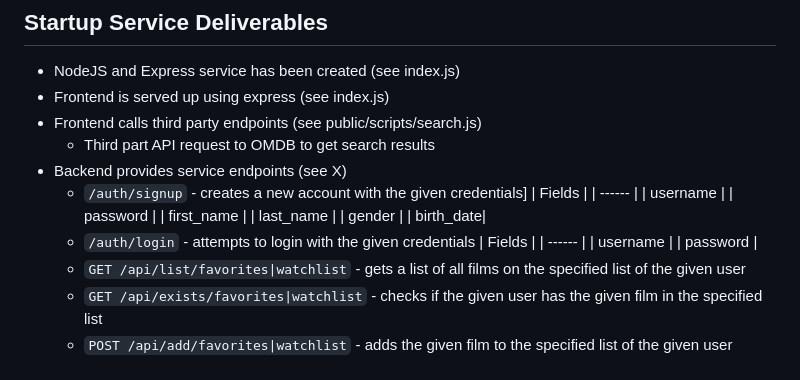
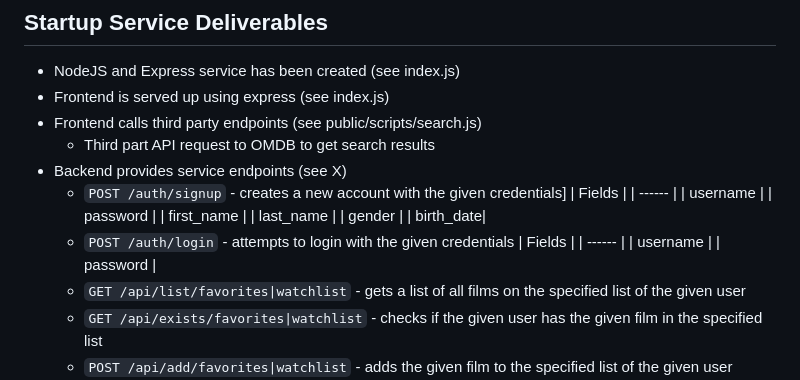
Before and after one commit to Pocketkid2/cs260fall2023, a Markdown page: README.md, the part around the change. GitHub-like rendering.

```diff
--- a/README.md
+++ b/README.md
@@ -88,7 +88,7 @@ The one-stop shop for film nerds. You can find information about movies, read re
 * Frontend calls third party endpoints (see public/scripts/search.js)
   - Third part API request to OMDB to get search results
 * Backend provides service endpoints (see X)
-  - `/auth/signup` - creates a new account with the given credentials]
+  - `POST /auth/signup` - creates a new account with the given credentials]
     | Fields |
     | ------ |
     | username |
@@ -97,7 +97,7 @@ The one-stop shop for film nerds. You can find information about movies, read re
     | last_name |
     | gender |
     | birth_date|
-  - `/auth/login` - attempts to login with the given credentials
+  - `POST /auth/login` - attempts to login with the given credentials
     | Fields |
     | ------ |
     | username |
```
